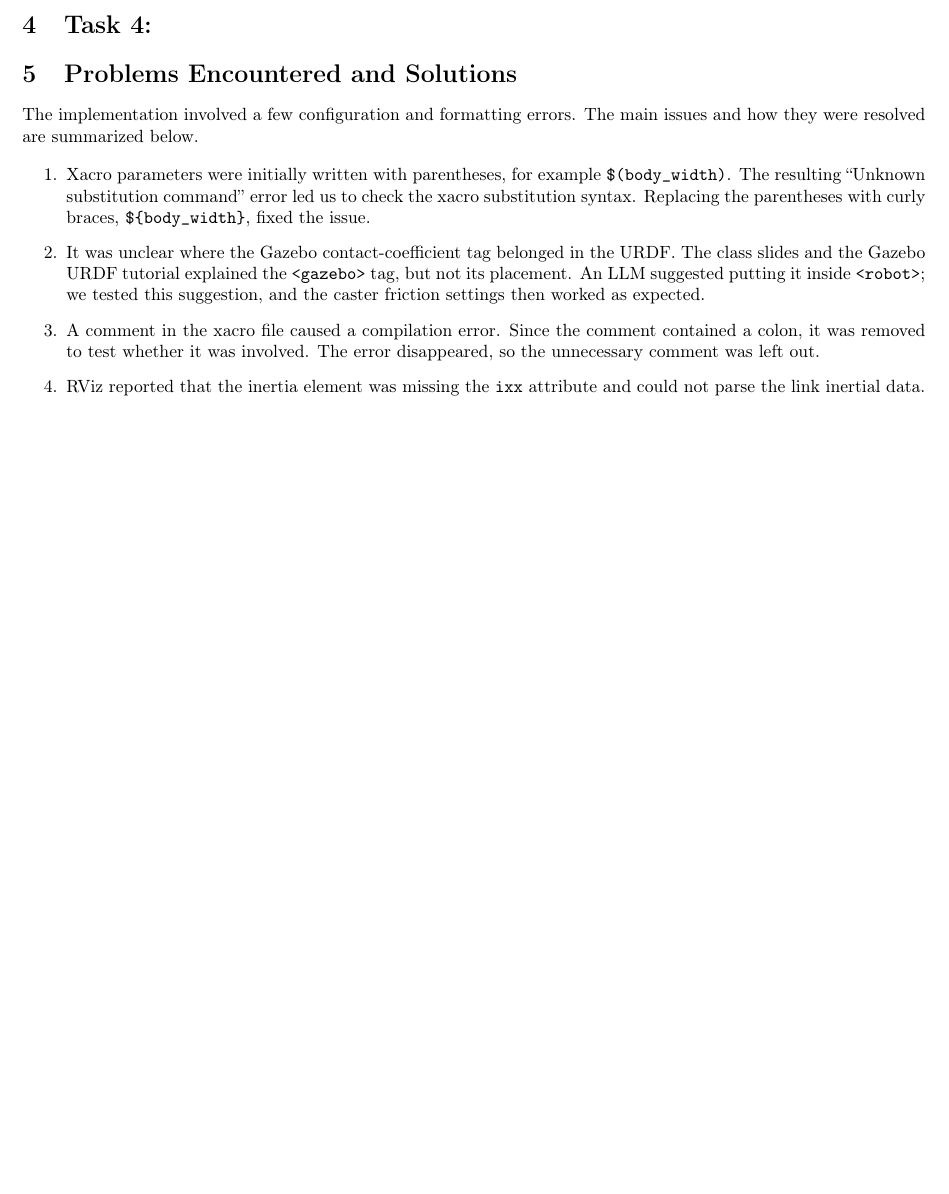
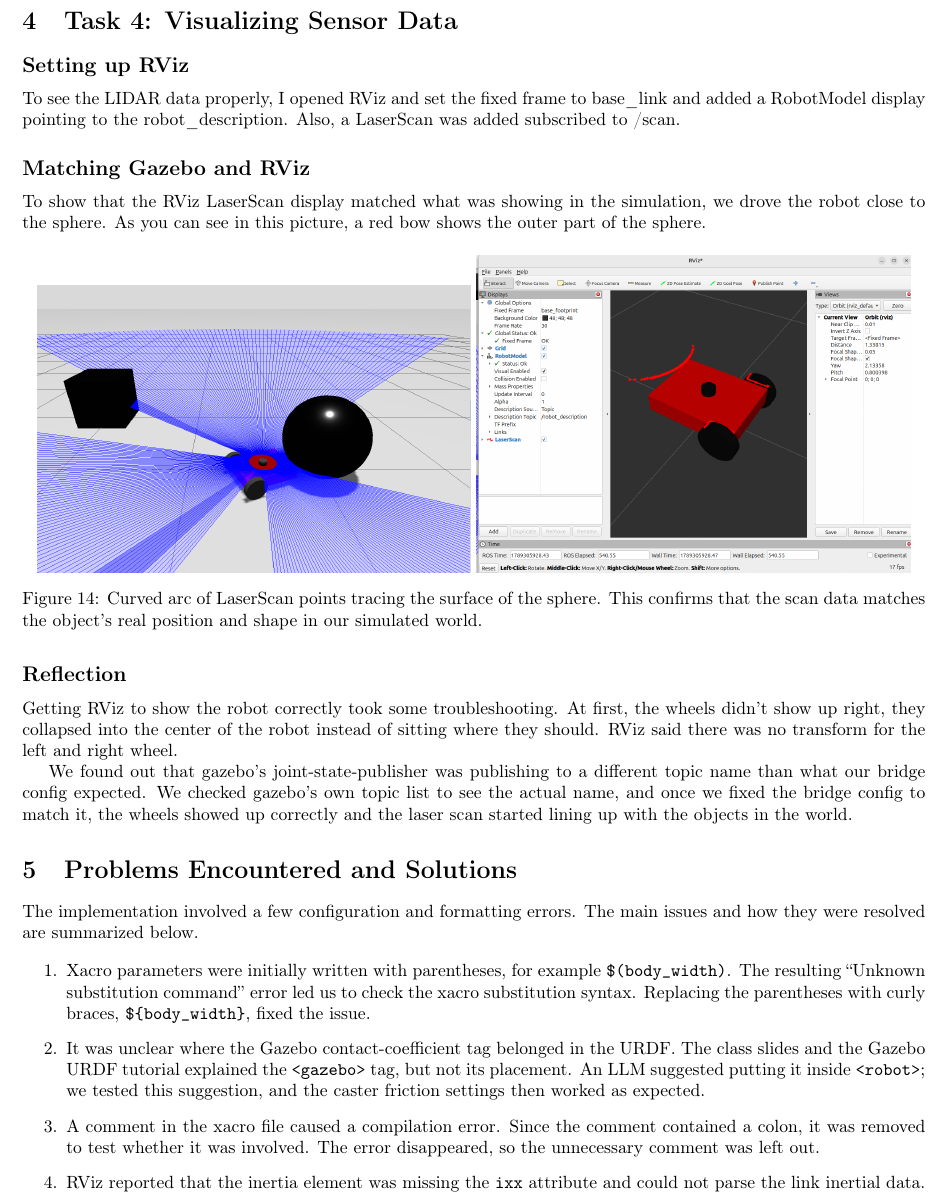
Before and after one commit to Lucas-vdr-Horst/ARAS-reports, a LaTeX problem sheet (assignment2/main.tex): part of page 8 of 9 before the commit and part of page 12 of 13 after it, cut at the place of the change, the shorter picture padded with empty space. Compiled offline with pdfLaTeX.

Commit message:
Add Task 3 and Task 4 sections with LiDAR and RViz screenshots

```diff
--- a/assignment2/main.tex
+++ b/assignment2/main.tex
@@ -371,2 +374 @@ After moving the robot forward using \texttt{teleop\_twist\_keyboard}, its wheel
 
-\section{Task 4: }
@@ -373,3 +430,38 @@ After moving the robot forward using \texttt{teleop\_twist\_keyboard}, its wheel
+\section{Task 4: Visualizing Sensor Data}
+
+\subsection*{Setting up RViz}
+
+To see the LIDAR data properly, I opened RViz and set the fixed frame
+to base\_link and added a RobotModel display pointing to the
+robot\_description. Also, a LaserScan was added subscribed to /scan.
+
+\subsection*{Matching Gazebo and RViz}
+
+To show that the RViz LaserScan display matched what was showing in
+the simulation, we drove the robot close to the sphere. As you can see
+in this picture, a red bow shows the outer part of the sphere.
+
+\begin{figure}[H]
+  \centering
+  \includegraphics[width=0.48\textwidth]{images/gazebo_sphere_to_rviz.png}
+  \includegraphics[width=0.48\textwidth]{images/rviz_object_detected.png}
+  \caption{Curved arc of LaserScan points tracing the surface of the
+  sphere. This confirms that the scan data matches the object's real
+  position and shape in our simulated world.}
+\end{figure}
+
+\subsection*{Reflection}
+
+Getting RViz to show the robot correctly took some troubleshooting. At
+first, the wheels didn't show up right, they collapsed into the center
+of the robot instead of sitting where they should. RViz said there was
+no transform for the left and right wheel.
+
+We found out that gazebo's joint-state-publisher was publishing to a
+different topic name than what our bridge config expected. We checked
+gazebo's own topic list to see the actual name, and once we fixed the
+bridge config to match it, the wheels showed up correctly and the
+laser scan started lining up with the objects in the world.
 
 
 \section{Problems Encountered and Solutions}
```
Also changed, not shown: assignment2/images/Lidar.png (added), assignment2/images/Lidarsensorworking.png (added), assignment2/images/Lidarworkingclose.png (added), assignment2/images/Robot_gazebo.png (added), assignment2/images/Rviz1_assignment2.png (added), assignment2/images/Rviz_gazebo2.png (added), assignment2/images/gazebo_sphere_to_rviz.png (added), assignment2/images/join_states_echo.png (added), assignment2/images/laser_link_echo.png (added), assignment2/images/rviz_object_detected.png (added), assignment2/main.tex (60 more changed lines).
